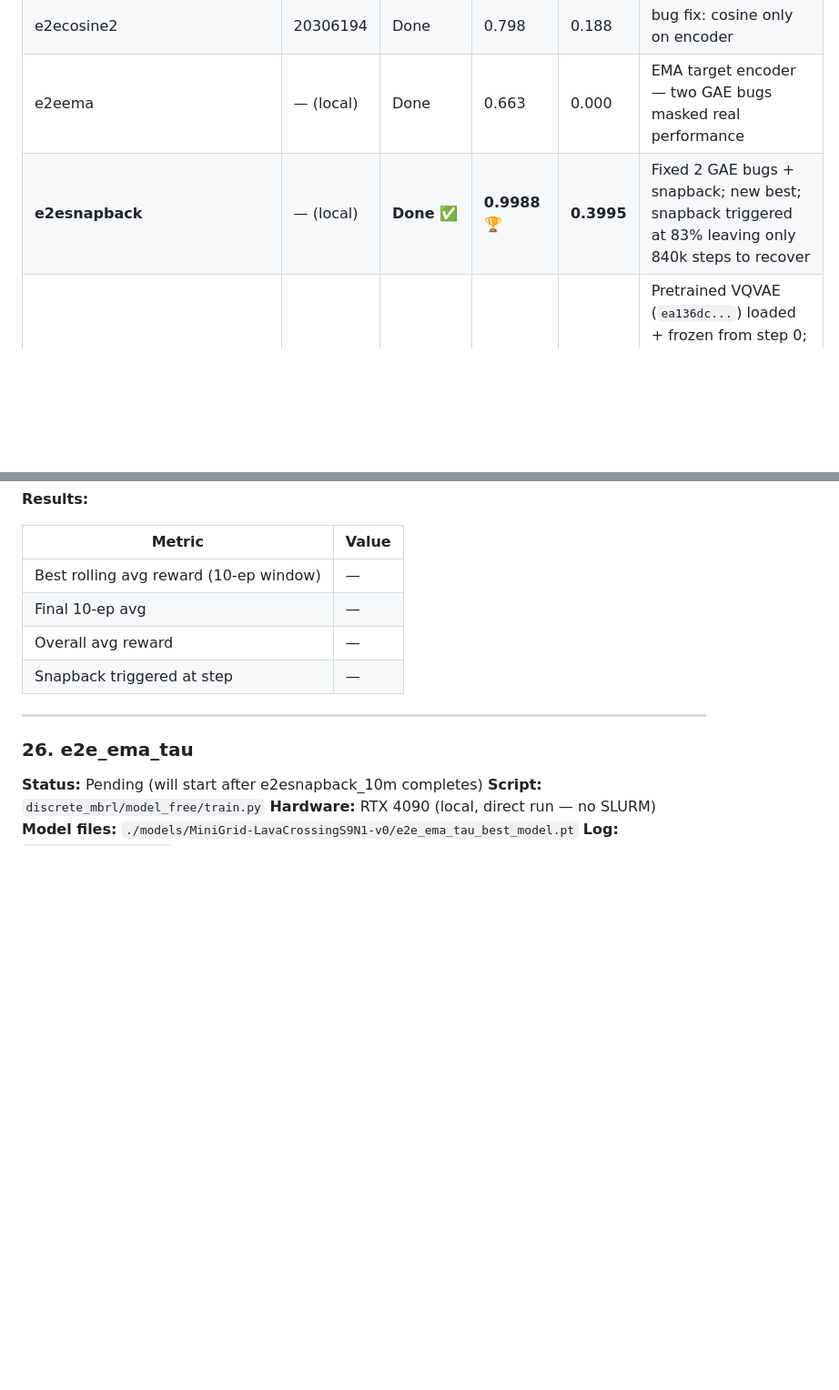
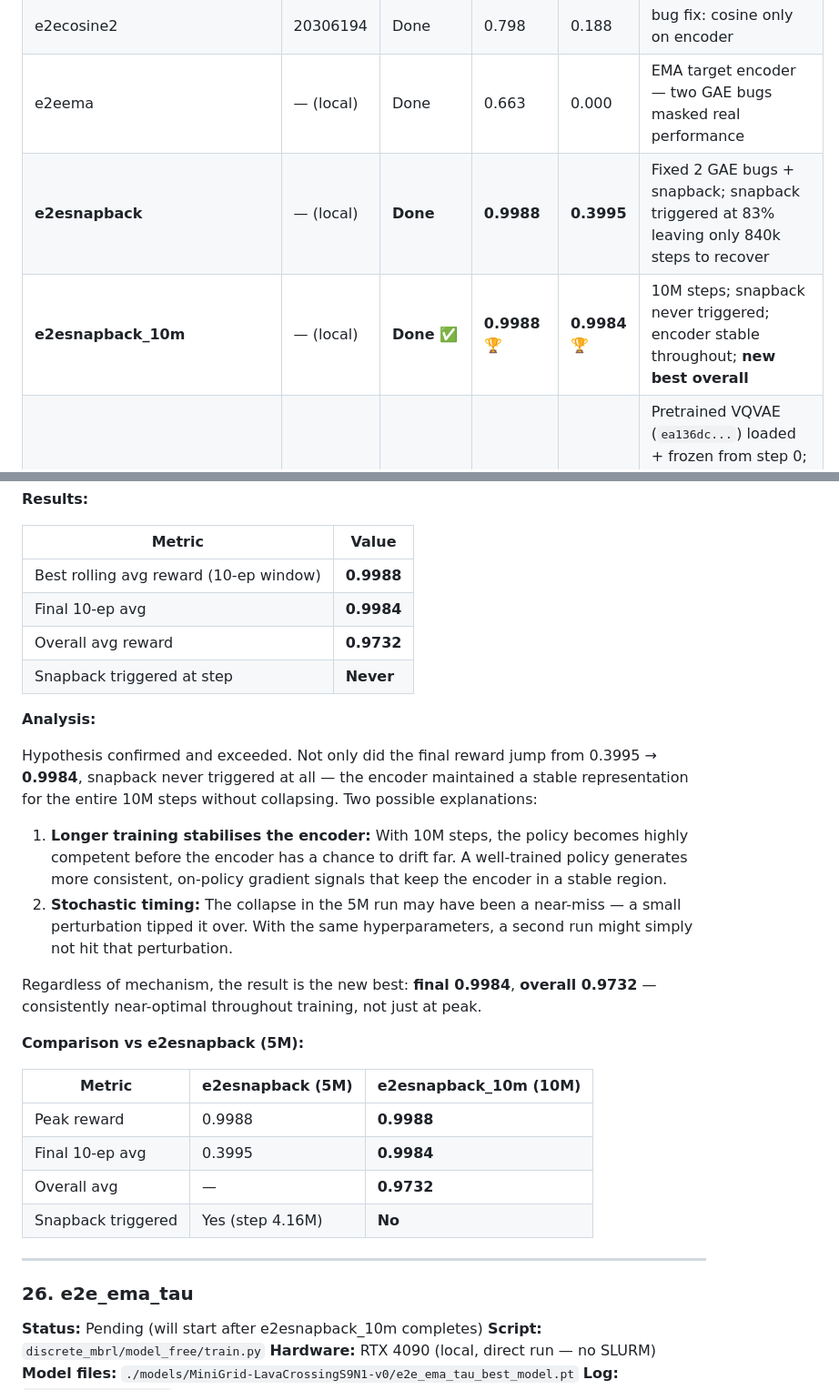
Before and after one commit to rxailab/STVqvae, a Markdown page: experiments.md, 2 parts joined by grey strips. Shown at 91% size. GitHub-like rendering; blank space fills up the shorter version.

Commit message:
Add e2esnapback_10m results: final 0.9984, overall 0.9732, new best overall
- Snapback never triggered — encoder stable throughout all 10M steps
- Final 0.9984 vs 0.3995 (5M run) — 2.5x improvement
- Updated summary table, observations/what-worked table
- Exp 26 (e2e_ema_tau) still pending

Co-Authored-By: Claude Sonnet 4.6 <noreply@anthropic.com>

```diff
--- a/experiments.md
+++ b/experiments.md
@@ -698,7 +698,8 @@ python3 -u train.py \
 | e2ephased | 20299313 | Done | 0.594 | 0.000 | + hard freeze at 2.5M |
 | e2ecosine2 | 20306194 | Done | 0.798 | 0.188 | bug fix: cosine only on encoder |
 | e2eema | — (local) | Done | 0.663 | 0.000 | EMA target encoder — two GAE bugs masked real performance |
-| **e2esnapback** | — (local) | **Done** ✅ | **0.9988** 🏆 | **0.3995** | Fixed 2 GAE bugs + snapback; new best; snapback triggered at 83% leaving only 840k steps to recover |
+| **e2esnapback** | — (local) | **Done** | **0.9988** | **0.3995** | Fixed 2 GAE bugs + snapback; snapback triggered at 83% leaving only 840k steps to recover |
+| **e2esnapback_10m** | — (local) | **Done** ✅ | **0.9988** 🏆 | **0.9984** 🏆 | 10M steps; snapback never triggered; encoder stable throughout; **new best overall** |
 | **vqvae_pretrain_ppo** | — (local, RTX 4090) | **Done** | **0.1927** | **0.0000** | Pretrained VQVAE (`ea136dc...`) loaded + frozen from step 0; reconstruction-trained encoder failed — random-policy data lacks goal coverage; representation not task-relevant |
 | **vqvae_preinit_snapback_ppo** | — (local, RTX 4090) | **Done** ✅ | **0.9988** | **0.8988** | Same pretrained VQVAE init + controlled e2e finetune (`encoder_lr=1e-5`, cosine, snapback) |
 | **vae_wm_rl_v1** | — (local, RTX 4090) | **Done** | **0.0922** (train) | **0.000** (real-eval) | World model pipeline: VAE + continuous transition + PPO in latent world (`rl_train_steps=300k`); poor real-env transfer |
@@ -1241,10 +1243,28 @@ PYTHONPATH=../.. python train.py \
 
 | Metric | Value |
 |---|---|
-| Best rolling avg reward (10-ep window) | — |
-| Final 10-ep avg | — |
-| Overall avg reward | — |
-| Snapback triggered at step | — |
+| Best rolling avg reward (10-ep window) | **0.9988** |
+| Final 10-ep avg | **0.9984** |
+| Overall avg reward | **0.9732** |
+| Snapback triggered at step | **Never** |
+
+**Analysis:**
+
+Hypothesis confirmed and exceeded. Not only did the final reward jump from 0.3995 → **0.9984**, snapback never triggered at all — the encoder maintained a stable representation for the entire 10M steps without collapsing. Two possible explanations:
+
+1. **Longer training stabilises the encoder:** With 10M steps, the policy becomes highly competent before the encoder has a chance to drift far. A well-trained policy generates more consistent, on-policy gradient signals that keep the encoder in a stable region.
+2. **Stochastic timing:** The collapse in the 5M run may have been a near-miss — a small perturbation tipped it over. With the same hyperparameters, a second run might simply not hit that perturbation.
+
+Regardless of mechanism, the result is the new best: **final 0.9984**, **overall 0.9732** — consistently near-optimal throughout training, not just at peak.
+
+**Comparison vs e2esnapback (5M):**
+
+| Metric | e2esnapback (5M) | e2esnapback_10m (10M) |
+|---|---|---|
+| Peak reward | 0.9988 | **0.9988** |
+| Final 10-ep avg | 0.3995 | **0.9984** |
+| Overall avg | — | **0.9732** |
+| Snapback triggered | Yes (step 4.16M) | **No** |
 
 ---
 
```
Also changed, not shown: other parts of experiments.md (+2 -1 lines).
